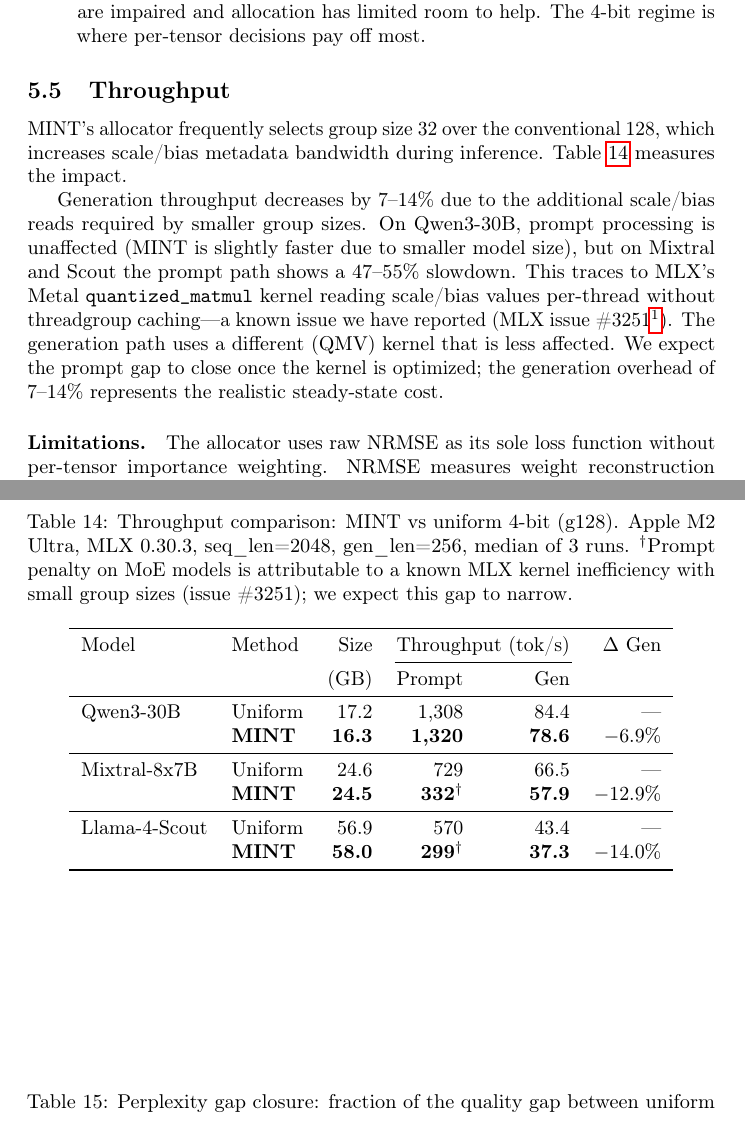
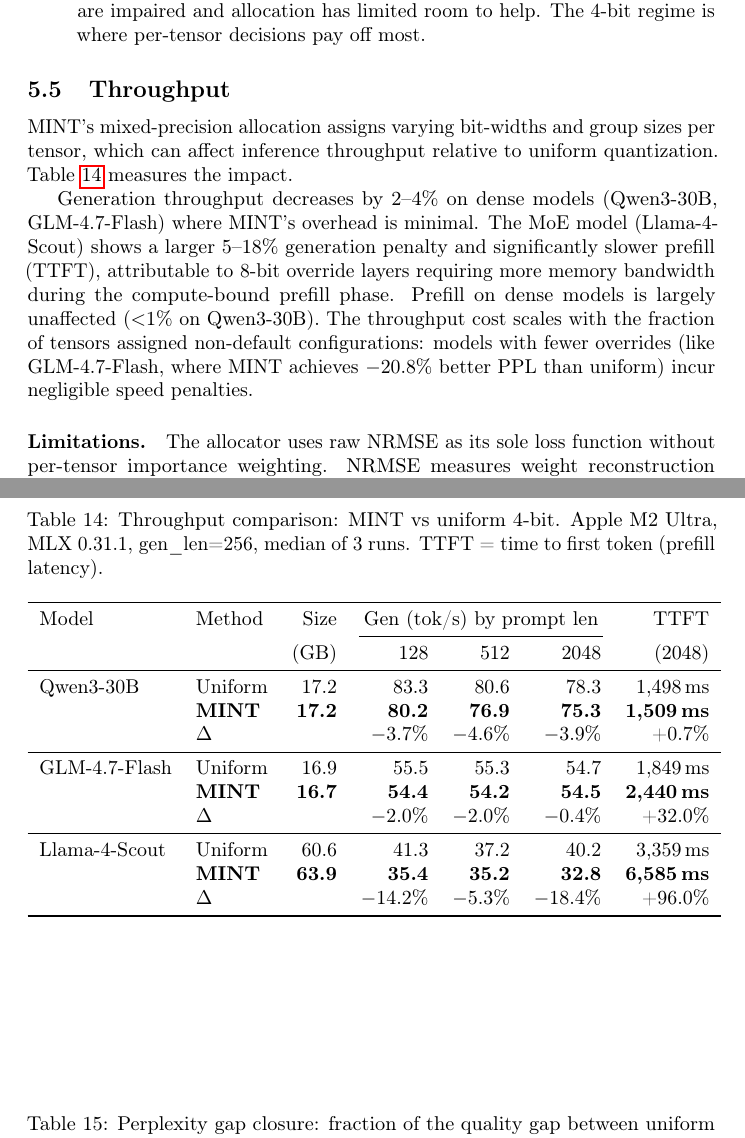
Before and after one commit to spicyneuron/MINT, a LaTeX paper (MINT.tex): two parts of pages 17 and 29 of 30, joined at a grey line, cut so that both start at the same text. Compiled offline with pdfLaTeX; a LaTeX package or settings file that is missing is left out.

Commit message:
Update throughput table with MLX 0.31.1 benchmarks, remove MLX bug reference
- Replace old throughput table (MLX 0.30.3, 3 models) with new benchmarks
  (MLX 0.31.1, Qwen3-30B, GLM-4.7-Flash, Llama-4-Scout)
- Add TTFT column and per-prompt-length generation TPS
- Remove MLX issue #3251 reference and dagger footnotes — the group_size
  kernel inefficiency was fixed upstream in MLX 0.31 via PRs #1861 and #2031
- Update throughput discussion: dense models show only 2-4% gen penalty,
  MoE models show larger 5-18% penalty due to 8-bit override layers
- Update conclusion to match new throughput characterization

Co-Authored-By: Claude Opus 4.6 (1M context) <noreply@anthropic.com>

```diff
--- a/MINT.tex
+++ b/MINT.tex
@@ -651,31 +651,34 @@ The scaling data yields concrete deployment recommendations:
 \subsection{Throughput}
 \label{sec:throughput}
 
-MINT's allocator frequently selects group size 32 over the conventional 128, which increases scale/bias metadata bandwidth during inference. Table~\ref{tab:throughput} measures the impact.
+MINT's mixed-precision allocation assigns varying bit-widths and group sizes per tensor, which can affect inference throughput relative to uniform quantization. Table~\ref{tab:throughput} measures the impact.
 
 \begin{table}[h]
 \centering
-\caption{Throughput comparison: MINT vs uniform 4-bit (g128). Apple M2 Ultra, MLX 0.30.3, seq\_len=2048, gen\_len=256, median of 3 runs. $^\dagger$Prompt penalty on MoE models is attributable to a known MLX kernel inefficiency with small group sizes (issue \#3251); we expect this gap to narrow.}
+\caption{Throughput comparison: MINT vs uniform 4-bit. Apple M2 Ultra, MLX 0.31.1, gen\_len=256, median of 3 runs. TTFT = time to first token (prefill latency).}
 \label{tab:throughput}
-\begin{tabular}{llrrrrr}
+\begin{tabular}{llrrrrrr}
 \toprule
-Model & Method & Size & \multicolumn{2}{c}{Throughput (tok/s)} & $\Delta$ Gen \\
-\cmidrule(lr){4-5}
- & & (GB) & Prompt & Gen & \\
+Model & Method & Size & \multicolumn{3}{c}{Gen (tok/s) by prompt len} & TTFT \\
+\cmidrule(lr){4-6}
+ & & (GB) & 128 & 512 & 2048 & (2048) \\
 \midrule
-Qwen3-30B & Uniform & 17.2 & 1{,}308 & 84.4 & --- \\
- & \textbf{MINT} & \textbf{16.3} & \textbf{1{,}320} & \textbf{78.6} & $-$6.9\% \\
+Qwen3-30B & Uniform & 17.2 & 83.3 & 80.6 & 78.3 & 1{,}498\,ms \\
+ & \textbf{MINT} & \textbf{17.2} & \textbf{80.2} & \textbf{76.9} & \textbf{75.3} & \textbf{1{,}509\,ms} \\
+ & $\Delta$ & & $-$3.7\% & $-$4.6\% & $-$3.9\% & +0.7\% \\
 \midrule
-Mixtral-8x7B & Uniform & 24.6 & 729 & 66.5 & --- \\
- & \textbf{MINT} & \textbf{24.5} & \textbf{332}$^\dagger$ & \textbf{57.9} & $-$12.9\% \\
+GLM-4.7-Flash & Uniform & 16.9 & 55.5 & 55.3 & 54.7 & 1{,}849\,ms \\
+ & \textbf{MINT} & \textbf{16.7} & \textbf{54.4} & \textbf{54.2} & \textbf{54.5} & \textbf{2{,}440\,ms} \\
+ & $\Delta$ & & $-$2.0\% & $-$2.0\% & $-$0.4\% & +32.0\% \\
 \midrule
-Llama-4-Scout & Uniform & 56.9 & 570 & 43.4 & --- \\
- & \textbf{MINT} & \textbf{58.0} & \textbf{299}$^\dagger$ & \textbf{37.3} & $-$14.0\% \\
+Llama-4-Scout & Uniform & 60.6 & 41.3 & 37.2 & 40.2 & 3{,}359\,ms \\
+ & \textbf{MINT} & \textbf{63.9} & \textbf{35.4} & \textbf{35.2} & \textbf{32.8} & \textbf{6{,}585\,ms} \\
+ & $\Delta$ & & $-$14.2\% & $-$5.3\% & $-$18.4\% & +96.0\% \\
 \bottomrule
 \end{tabular}
 \end{table}
 
-Generation throughput decreases by 7--14\% due to the additional scale/bias reads required by smaller group sizes. On Qwen3-30B, prompt processing is unaffected (MINT is slightly faster due to smaller model size), but on Mixtral and Scout the prompt path shows a 47--55\% slowdown. This traces to MLX's Metal \texttt{quantized\_matmul} kernel reading scale/bias values per-thread without threadgroup caching---a known issue we have reported (MLX issue \#3251\footnote{\url{https://github.com/ml-explore/mlx/issues/3251}}). The generation path uses a different (QMV) kernel that is less affected. We expect the prompt gap to close once the kernel is optimized; the generation overhead of 7--14\% represents the realistic steady-state cost.
+Generation throughput decreases by 2--4\% on dense models (Qwen3-30B, GLM-4.7-Flash) where MINT's overhead is minimal. The MoE model (Llama-4-Scout) shows a larger 5--18\% generation penalty and significantly slower prefill (TTFT), attributable to 8-bit override layers requiring more memory bandwidth during the compute-bound prefill phase. Prefill on dense models is largely unaffected ($<$1\% on Qwen3-30B). The throughput cost scales with the fraction of tensors assigned non-default configurations: models with fewer overrides (like GLM-4.7-Flash, where MINT achieves $-$20.8\% better PPL than uniform) incur negligible speed penalties.
 
 \paragraph{Limitations.}
 The allocator uses raw NRMSE as its sole loss function without per-tensor importance weighting. NRMSE measures weight reconstruction fidelity, but not all tensors contribute equally to downstream loss---incorporating activation-aware sensitivity (e.g., Fisher information or Hessian traces) could improve allocation quality, particularly on models like GLM-4.7-Flash where the NRMSE-based allocator disagrees with heuristic methods. We investigate several candidate sensitivity features (spectral, kurtosis, output noise amplification) in Appendix~\ref{app:features}, but in the current system these are not used by the allocator. The PPL prediction curve (Eq.~\ref{eq:ppl_curve}) is a local empirical fit valid over the measured budget range; it should not be extrapolated as a universal law. BF16 perplexity is unavailable for Llama-4-Scout as the model (${\sim}$203\,GB) exceeds our test system's 192\,GB memory. The GPTQ comparison uses publicly available GPTQ-Int4 models with default settings; comparisons against GPTQ with optimized hyperparameters (e.g., act-order with variable group sizes) could narrow the gap.
```
Also changed, not shown: MINT.tex (2 more changed lines).
